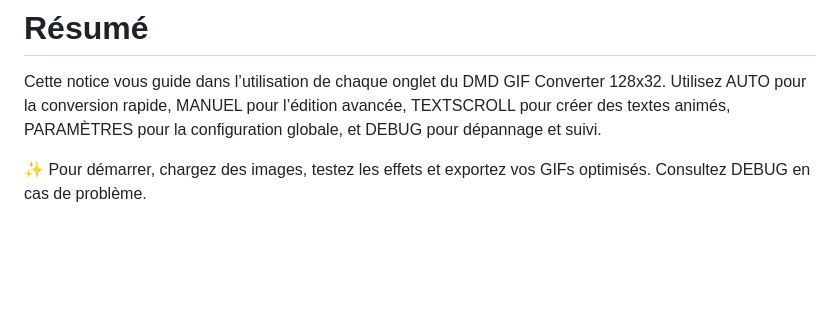
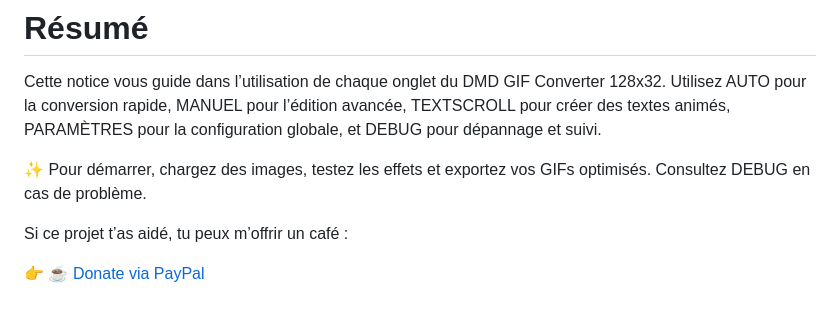
Before and after one commit to shan-aya/DMD_GIF_converter, a Markdown page: NOTICE_FR.md, the part around the change. GitHub-like rendering; blank space fills up the shorter version.

```diff
--- a/NOTICE_FR.md
+++ b/NOTICE_FR.md
@@ -141,3 +141,7 @@ Pour passer à la version espagnole, cliquez ici :
 Cette notice vous guide dans l’utilisation de chaque onglet du DMD GIF Converter 128x32. Utilisez AUTO pour la conversion rapide, MANUEL pour l’édition avancée, TEXTSCROLL pour créer des textes animés, PARAMÈTRES pour la configuration globale, et DEBUG pour dépannage et suivi.
 
 ✨ Pour démarrer, chargez des images, testez les effets et exportez vos GIFs optimisés. Consultez DEBUG en cas de problème.
+
+Si ce projet t’as aidé, tu peux m’offrir un café :
+
+👉 [☕ Donate via PayPal](https://www.paypal.com/paypalme/felysaya)
```
